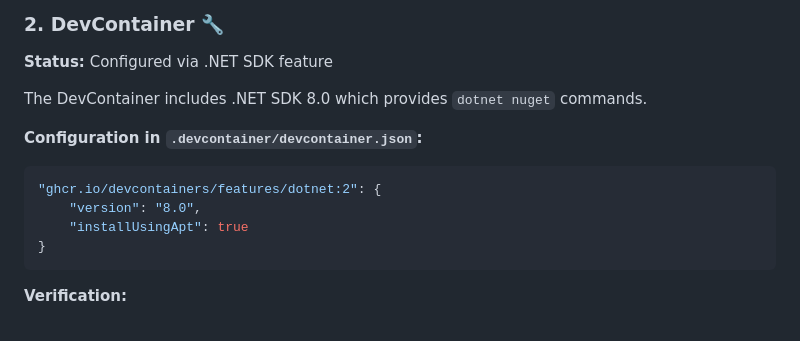
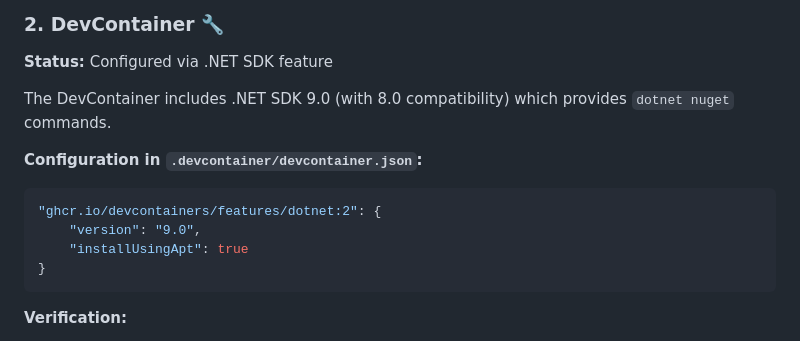
Before and after one commit to stuartshay/terraform-azure-policy, a Markdown page: docs/NuGet-Setup-Guide.md, the part around the change. GitHub-like rendering.

Commit message:
Update docs/NuGet-Setup-Guide.md
Co-authored-by: Copilot <175728472+Copilot@users.noreply.github.com>

````diff
--- a/docs/NuGet-Setup-Guide.md
+++ b/docs/NuGet-Setup-Guide.md
@@ -47,13 +47,13 @@ GitHub Actions uses Windows runners which have NuGet pre-installed.
 
 **Status:** Configured via .NET SDK feature
 
-The DevContainer includes .NET SDK 8.0 which provides `dotnet nuget` commands.
+The DevContainer includes .NET SDK 9.0 (with 8.0 compatibility) which provides `dotnet nuget` commands.
 
 **Configuration in `.devcontainer/devcontainer.json`:**
 
 ```json
 "ghcr.io/devcontainers/features/dotnet:2": {
-    "version": "8.0",
+    "version": "9.0",
     "installUsingApt": true
 }
 ```
````
